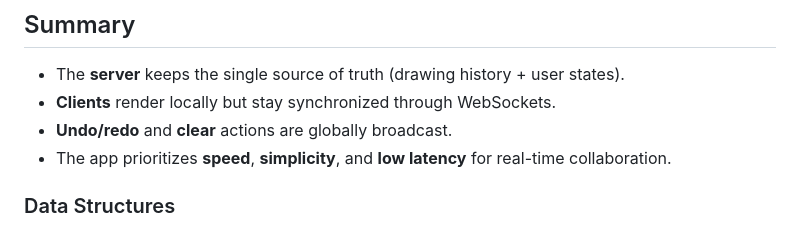
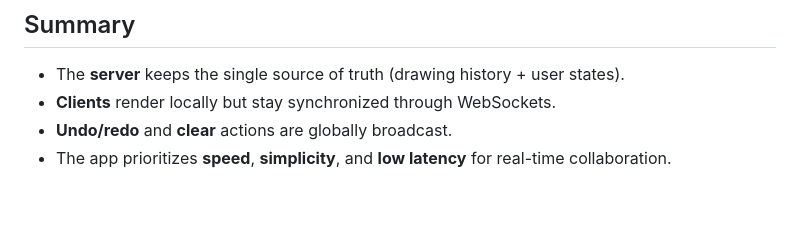
Before and after one commit to 1unar-07/Kalai-Collaborative-canvas, a Markdown page: ARCHITECTURE.md, the part around the change. Drawn GitHub-style; blank space fills up the shorter version.

```diff
--- a/ARCHITECTURE.md
+++ b/ARCHITECTURE.md
@@ -98,5 +98,3 @@ Simultaneous drawings from multiple users are handled gracefully:
 - **Clients** render locally but stay synchronized through WebSockets.
 - **Undo/redo** and **clear** actions are globally broadcast.
 - The app prioritizes **speed**, **simplicity**, and **low latency** for real-time collaboration.
-
-### Data Structures
```
